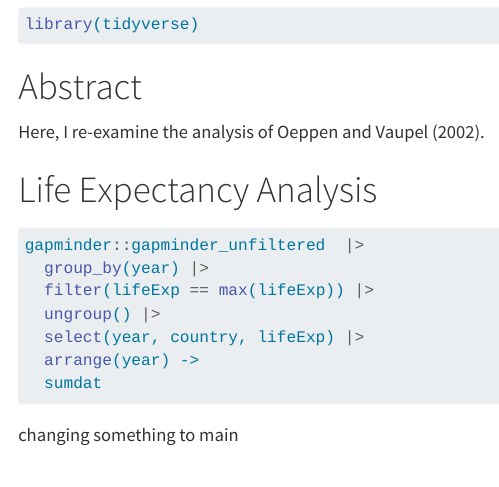
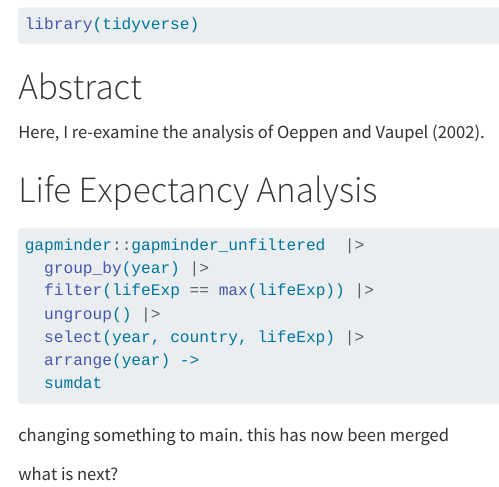
Before and after one commit to naomicarrigg1/life_exp_naomicarrigg1, a Quarto document (life_exp_analysis.qmd): the page in a window 1100 px wide, from 100 px down. Rendered offline with R 4.5, knitr and Pandoc in place of Quarto, with nearby package versions; the code chunks are not run, so their results and figures are left out.

Commit message:
small edit

````diff
--- a/life_exp_analysis.qmd
+++ b/life_exp_analysis.qmd
@@ -26,4 +26,6 @@ gapminder::gapminder_unfiltered  |>
   sumdat
 ```
 
-changing something to main
+changing something to main. this has now been merged
+
+what is next?
````
